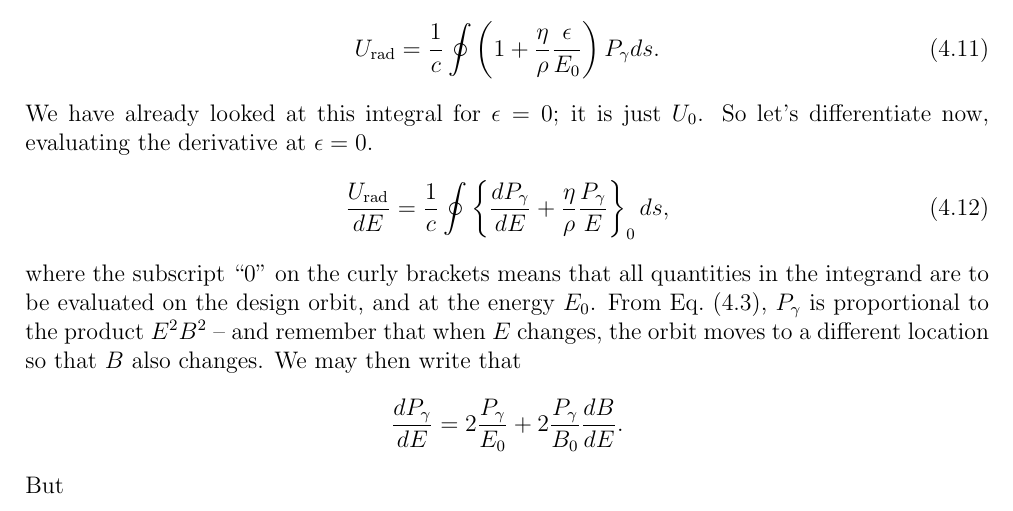
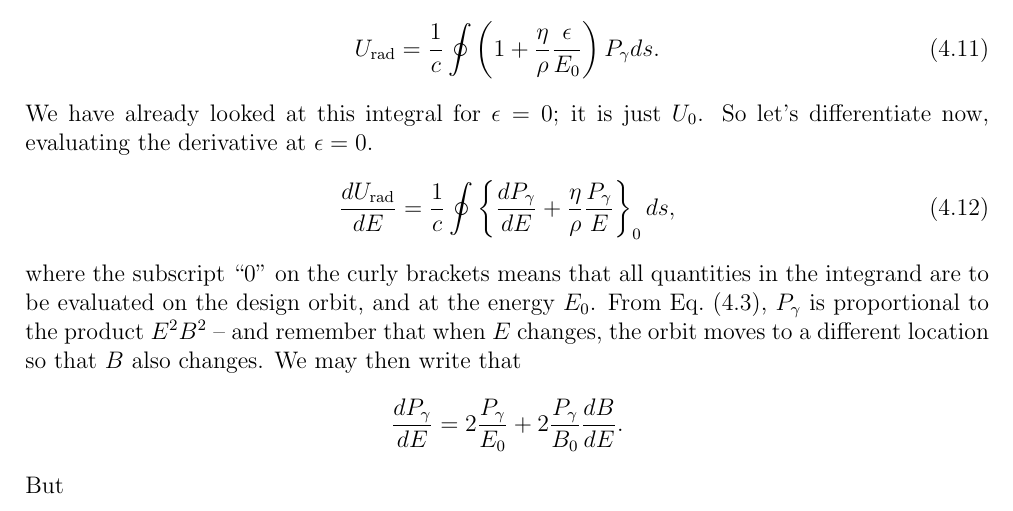
Before and after one commit to lnls-fac/doc-sands-adaptation, a LaTeX thesis (sands-adaptation.tex, which reads Chapter_4/4_02_DampingEnergyOscillations.tex): part of page 68 of 110, cut so that both start at the same text. Compiled offline with pdfLaTeX.

Commit message:
Update 4_02_DampingEnergyOscillations.tex
adding differential (d) in the numerator of the derivative \dfrac{dU_\text{rad}}{dE}

```diff
--- a/Chapter_4/4_02_DampingEnergyOscillations.tex
+++ b/Chapter_4/4_02_DampingEnergyOscillations.tex
@@ -21,7 +21,7 @@ the off-energy function. See Eq.~\eqref{eq:2.28}. Then
 \end{align}
 We have already looked at this integral for $\epsilon = 0$; it is just $U_0$. So let’s differentiate now, evaluating the derivative at $\epsilon = 0$.
 \begin{align} \label{eq:4.14}
-	\dfrac{U_\text{rad}}{dE} = \dfrac{1}{c} \oint \left\lbrace \dfrac{dP_\gamma}{dE} + \dfrac{\eta}{\rho} \dfrac{P_\gamma}{E} \right\rbrace_0 ds,
+	\dfrac{dU_\text{rad}}{dE} = \dfrac{1}{c} \oint \left\lbrace \dfrac{dP_\gamma}{dE} + \dfrac{\eta}{\rho} \dfrac{P_\gamma}{E} \right\rbrace_0 ds,
 \end{align}
 where the subscript ``0'' on the curly brackets means that all quantities in the integrand are to be evaluated on the design orbit, and at the energy $E_0$. From Eq.~\eqref{eq:4.3}, $P_\gamma$ is proportional to the product $E^2 B^2$ -- and remember that when $E$ changes, the orbit moves to a different location so that $B$ also changes. We may then write that
 \begin{align*}
```
